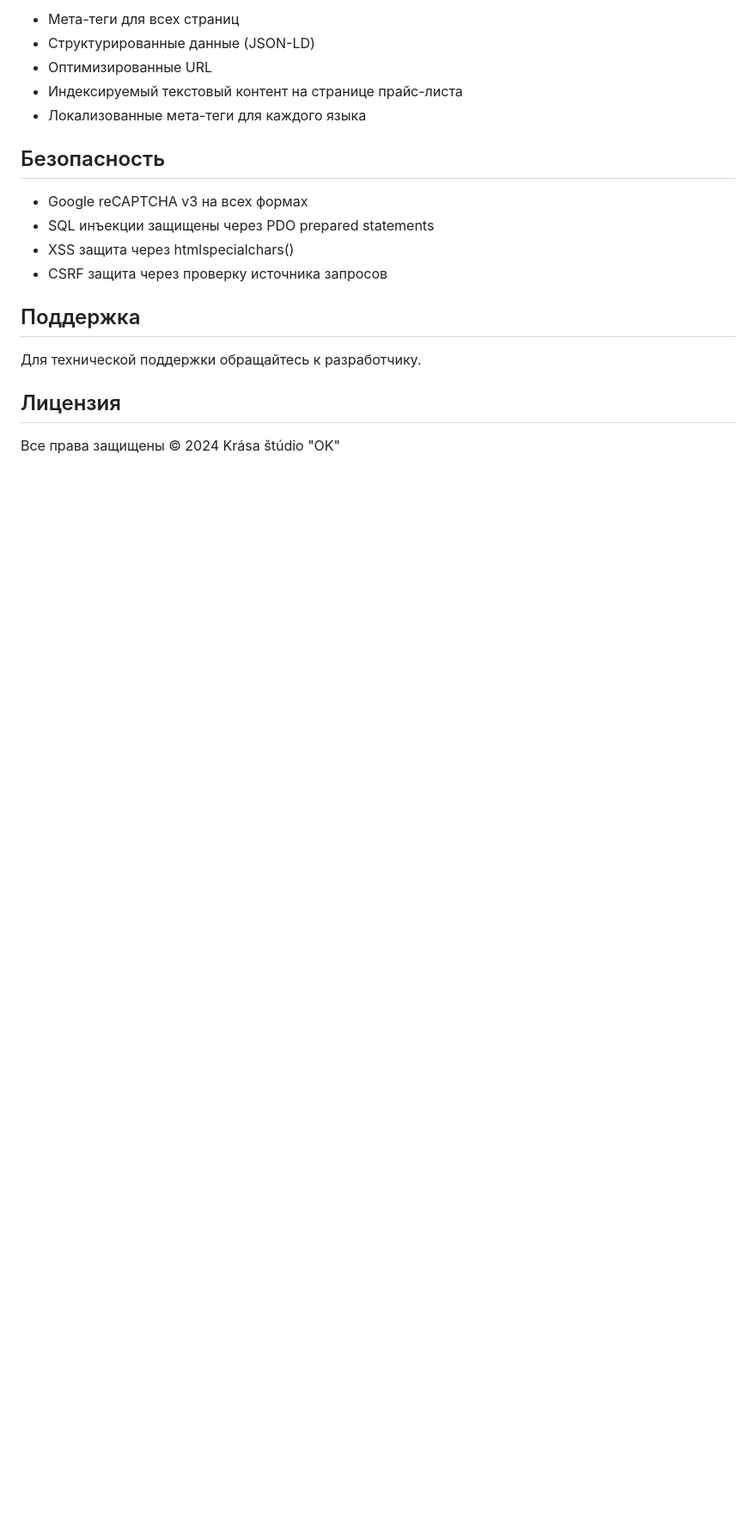
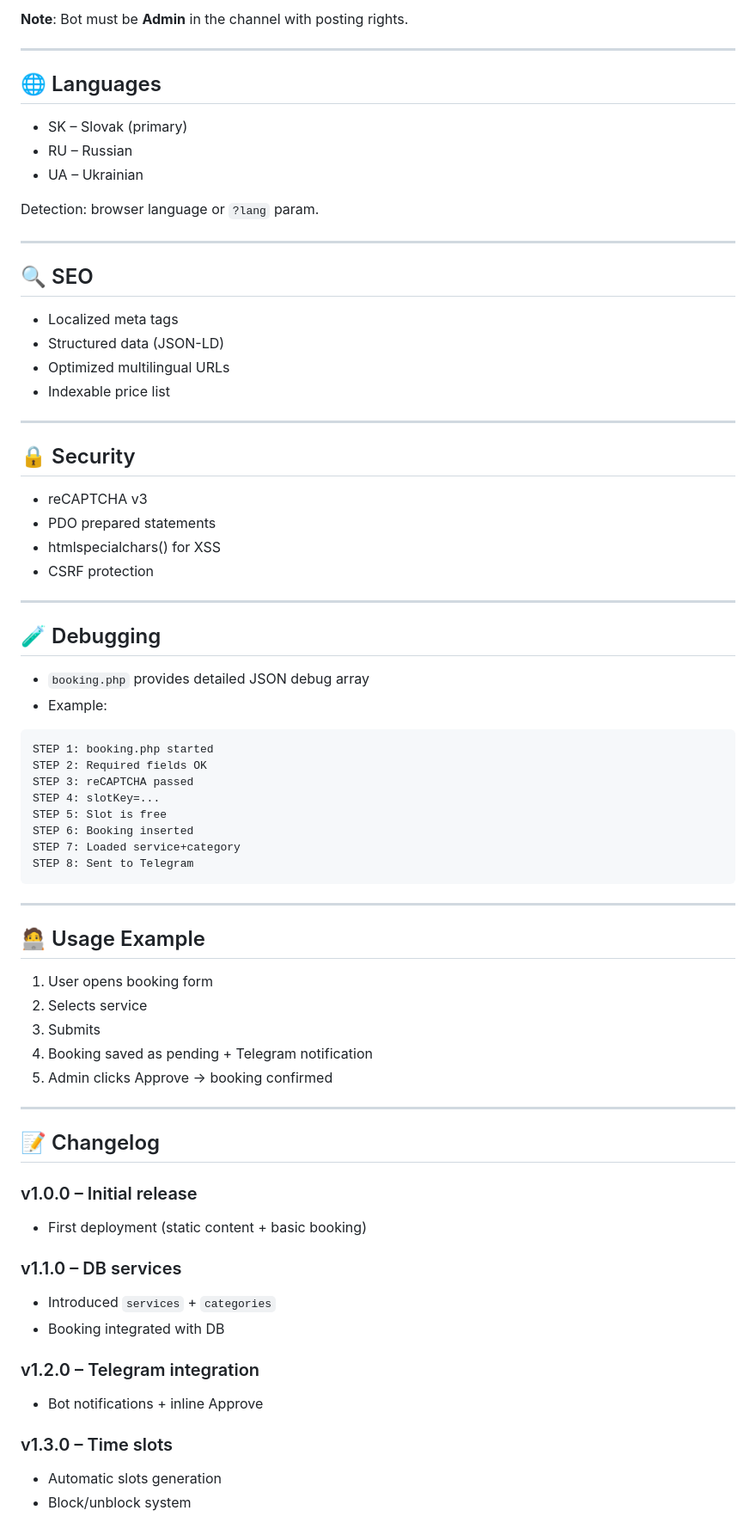
Before and after one commit to JaffarSk24/krasa-studio-ok, a Markdown page: README.md, the part around the change printed below. Shown: that part at 86% size. GitHub-like rendering; blank space fills up the shorter version.

````diff
--- a/README.md
+++ b/README.md
@@ -128,21 +157,77 @@ krasa_studio_php/
 
-- Мета-теги для всех страниц
-- Структурированные данные (JSON-LD)
-- Оптимизированные URL
-- Индексируемый текстовый контент на странице прайс-листа
-- Локализованные мета-теги для каждого языка
+**Note**: Bot must be **Admin** in the channel with posting rights.
 
-## Безопасность
+---
 
-- Google reCAPTCHA v3 на всех формах
-- SQL инъекции защищены через PDO prepared statements
-- XSS защита через htmlspecialchars()
-- CSRF защита через проверку источника запросов
+## 🌐 Languages
 
-## Поддержка
+- SK – Slovak (primary)
+- RU – Russian
+- UA – Ukrainian
 
-Для технической поддержки обращайтесь к разработчику.
+Detection: browser language or `?lang` param.
 
-## Лицензия
+---
 
-Все права защищены © 2024 Krása štúdio "OK"
+## 🔍 SEO
+
+- Localized meta tags
+- Structured data (JSON-LD)
+- Optimized multilingual URLs
+- Indexable price list
+
+---
+
+## 🔒 Security
+
+- reCAPTCHA v3
+- PDO prepared statements
+- htmlspecialchars() for XSS
+- CSRF protection
+
+---
+
+## 🧪 Debugging
+
+- `booking.php` provides detailed JSON debug array
+- Example:
+
+```
+STEP 1: booking.php started
+STEP 2: Required fields OK
+STEP 3: reCAPTCHA passed
+STEP 4: slotKey=...
+STEP 5: Slot is free
+STEP 6: Booking inserted
+STEP 7: Loaded service+category
+STEP 8: Sent to Telegram
+```
+
+---
+
+## 🧑‍💻 Usage Example
+
+1. User opens booking form
+2. Selects service
+3. Submits
+4. Booking saved as pending + Telegram notification
+5. Admin clicks Approve → booking confirmed
+
+---
+
+## 📝 Changelog
+
+### v1.0.0 – Initial release
+- First deployment (static content + basic booking)
+
+### v1.1.0 – DB services
+- Introduced `services` + `categories`
+- Booking integrated with DB
+
+### v1.2.0 – Telegram integration
+- Bot notifications + inline Approve
+
+### v1.3.0 – Time slots
+- Automatic slots generation
+- Block/unblock system
+
````
Also changed, not shown: other parts of README.md (+147 -97 lines).
